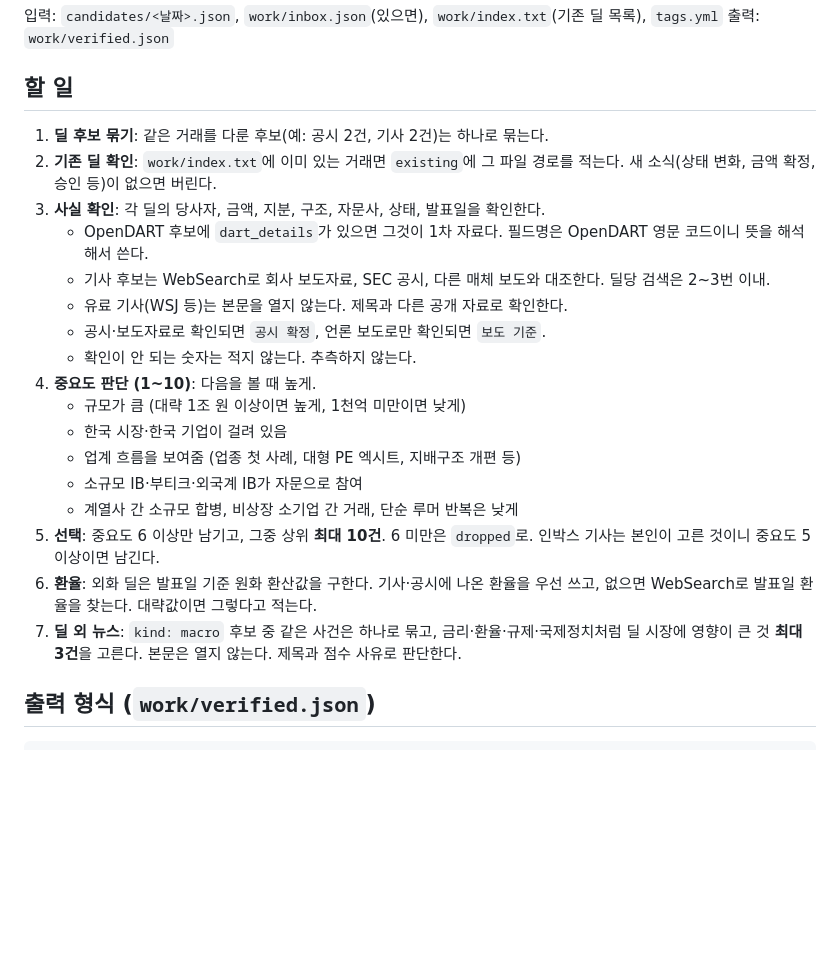
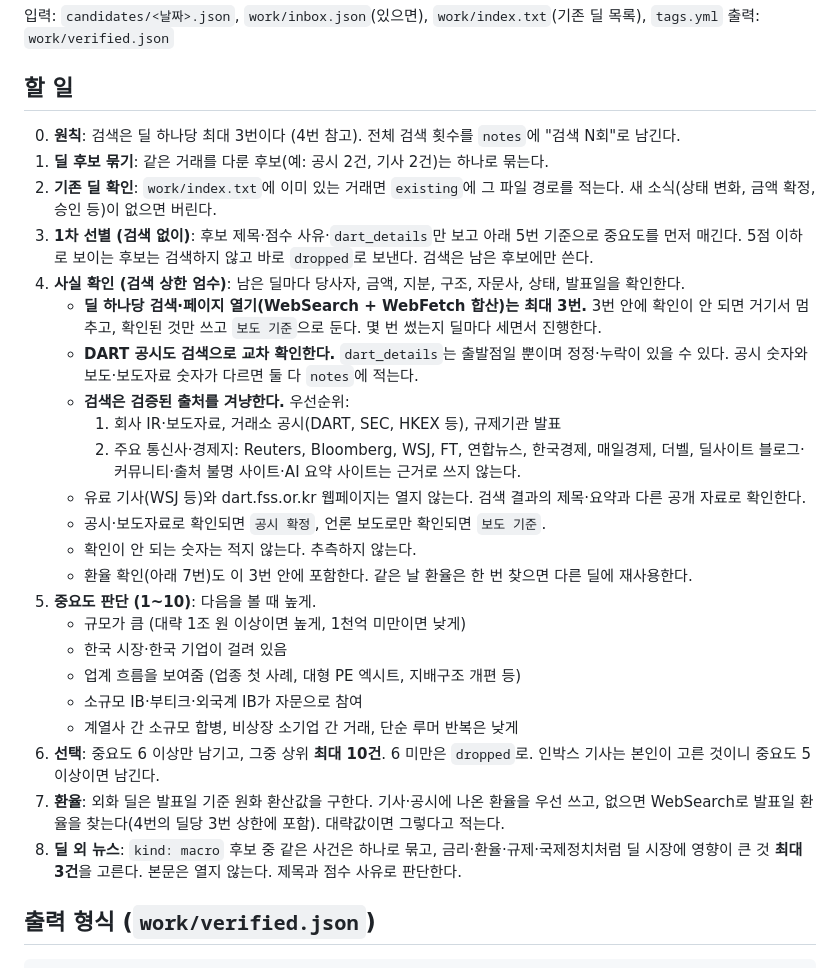
Before and after one commit to suncow-hub/deal-archive, a Markdown page: agents/verify.md, the part around the change. Rendered like a GitHub page; blank space fills up the shorter version.

Commit message:
verify: hard cap of 3 searches per deal, trusted sources, cross-check DART too
Co-Authored-By: Claude Opus 5.5 <noreply@anthropic.com>
Claude-Session: https://claude.ai/code/session_01FSKXKdVgBBrf5vHnQUPyRv

```diff
--- a/agents/verify.md
+++ b/agents/verify.md
@@ -5,24 +5,31 @@
 
 ## 할 일
 
+0. **원칙**: 검색은 딜 하나당 최대 3번이다 (4번 참고). 전체 검색 횟수를 `notes`에 "검색 N회"로 남긴다.
 1. **딜 후보 묶기**: 같은 거래를 다룬 후보(예: 공시 2건, 기사 2건)는 하나로 묶는다.
 2. **기존 딜 확인**: `work/index.txt`에 이미 있는 거래면 `existing`에 그 파일 경로를 적는다. 새 소식(상태 변화, 금액 확정, 승인 등)이 없으면 버린다.
-3. **사실 확인**: 각 딜의 당사자, 금액, 지분, 구조, 자문사, 상태, 발표일을 확인한다.
-   - OpenDART 후보에 `dart_details`가 있으면 그것이 1차 자료다. 필드명은 OpenDART 영문 코드이니 뜻을 해석해서 쓴다.
-   - 기사 후보는 WebSearch로 회사 보도자료, SEC 공시, 다른 매체 보도와 대조한다. 딜당 검색은 2~3번 이내.
-   - 유료 기사(WSJ 등)는 본문을 열지 않는다. 제목과 다른 공개 자료로 확인한다.
+3. **1차 선별 (검색 없이)**: 후보 제목·점수 사유·`dart_details`만 보고 아래 5번 기준으로 중요도를 먼저 매긴다. 5점 이하로 보이는 후보는 검색하지 않고 바로 `dropped`로 보낸다. 검색은 남은 후보에만 쓴다.
+4. **사실 확인 (검색 상한 엄수)**: 남은 딜마다 당사자, 금액, 지분, 구조, 자문사, 상태, 발표일을 확인한다.
+   - **딜 하나당 검색·페이지 열기(WebSearch + WebFetch 합산)는 최대 3번.** 3번 안에 확인이 안 되면 거기서 멈추고, 확인된 것만 쓰고 `보도 기준`으로 둔다. 몇 번 썼는지 딜마다 세면서 진행한다.
+   - **DART 공시도 검색으로 교차 확인한다.** `dart_details`는 출발점일 뿐이며 정정·누락이 있을 수 있다. 공시 숫자와 보도·보도자료 숫자가 다르면 둘 다 `notes`에 적는다.
+   - **검색은 검증된 출처를 겨냥한다.** 우선순위:
+     1) 회사 IR·보도자료, 거래소 공시(DART, SEC, HKEX 등), 규제기관 발표
+     2) 주요 통신사·경제지: Reuters, Bloomberg, WSJ, FT, 연합뉴스, 한국경제, 매일경제, 더벨, 딜사이트
+     블로그·커뮤니티·출처 불명 사이트·AI 요약 사이트는 근거로 쓰지 않는다.
+   - 유료 기사(WSJ 등)와 dart.fss.or.kr 웹페이지는 열지 않는다. 검색 결과의 제목·요약과 다른 공개 자료로 확인한다.
    - 공시·보도자료로 확인되면 `공시 확정`, 언론 보도로만 확인되면 `보도 기준`.
    - 확인이 안 되는 숫자는 적지 않는다. 추측하지 않는다.
-4. **중요도 판단 (1~10)**: 다음을 볼 때 높게.
+   - 환율 확인(아래 7번)도 이 3번 안에 포함한다. 같은 날 환율은 한 번 찾으면 다른 딜에 재사용한다.
+5. **중요도 판단 (1~10)**: 다음을 볼 때 높게.
    - 규모가 큼 (대략 1조 원 이상이면 높게, 1천억 미만이면 낮게)
    - 한국 시장·한국 기업이 걸려 있음
    - 업계 흐름을 보여줌 (업종 첫 사례, 대형 PE 엑시트, 지배구조 개편 등)
    - 소규모 IB·부티크·외국계 IB가 자문으로 참여
    - 계열사 간 소규모 합병, 비상장 소기업 간 거래, 단순 루머 반복은 낮게
-5. **선택**: 중요도 6 이상만 남기고, 그중 상위 **최대 10건**. 6 미만은 `dropped`로.
+6. **선택**: 중요도 6 이상만 남기고, 그중 상위 **최대 10건**. 6 미만은 `dropped`로.
    인박스 기사는 본인이 고른 것이니 중요도 5 이상이면 남긴다.
-6. **환율**: 외화 딜은 발표일 기준 원화 환산값을 구한다. 기사·공시에 나온 환율을 우선 쓰고, 없으면 WebSearch로 발표일 환율을 찾는다. 대략값이면 그렇다고 적는다.
-7. **딜 외 뉴스**: `kind: macro` 후보 중 같은 사건은 하나로 묶고, 금리·환율·규제·국제정치처럼 딜 시장에 영향이 큰 것 **최대 3건**을 고른다. 본문은 열지 않는다. 제목과 점수 사유로 판단한다.
+7. **환율**: 외화 딜은 발표일 기준 원화 환산값을 구한다. 기사·공시에 나온 환율을 우선 쓰고, 없으면 WebSearch로 발표일 환율을 찾는다(4번의 딜당 3번 상한에 포함). 대략값이면 그렇다고 적는다.
+8. **딜 외 뉴스**: `kind: macro` 후보 중 같은 사건은 하나로 묶고, 금리·환율·규제·국제정치처럼 딜 시장에 영향이 큰 것 **최대 3건**을 고른다. 본문은 열지 않는다. 제목과 점수 사유로 판단한다.
 
 ## 출력 형식 (`work/verified.json`)
 
```
